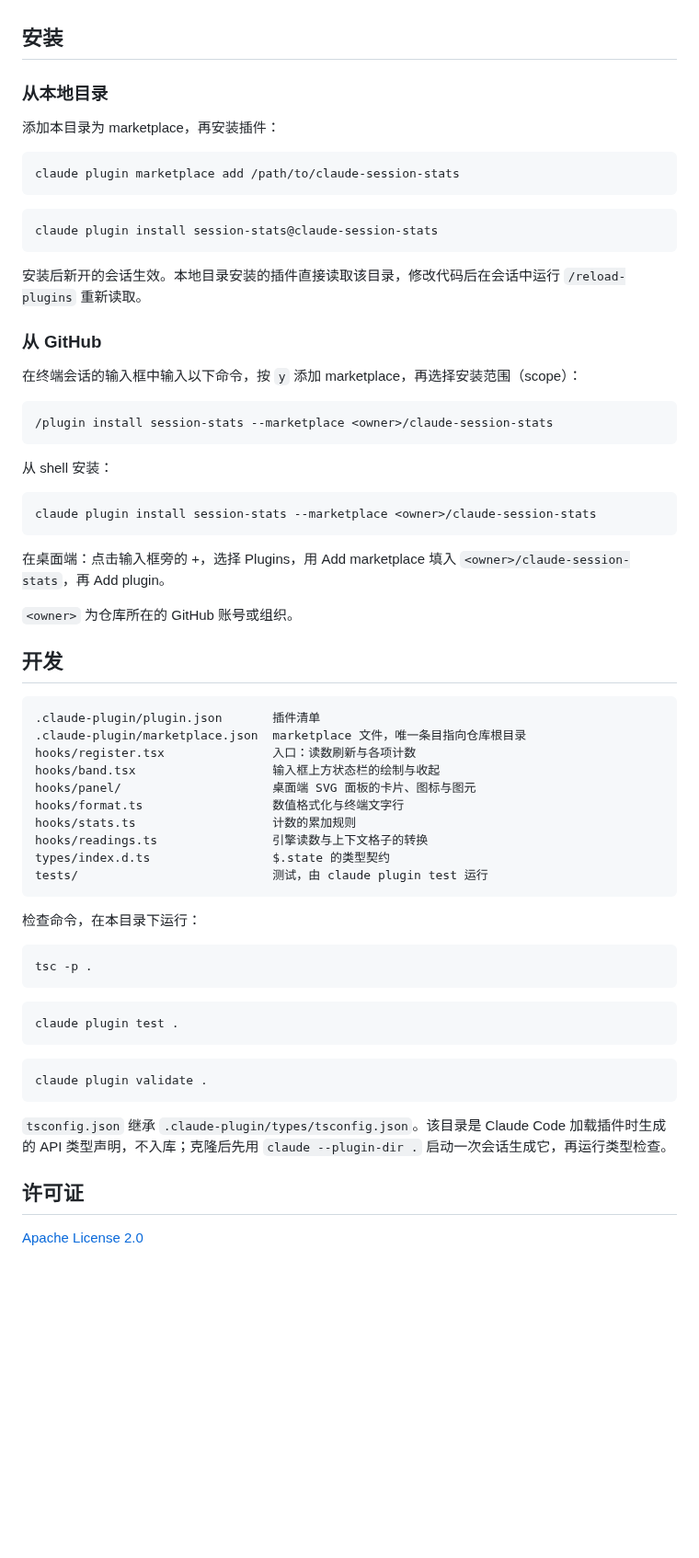
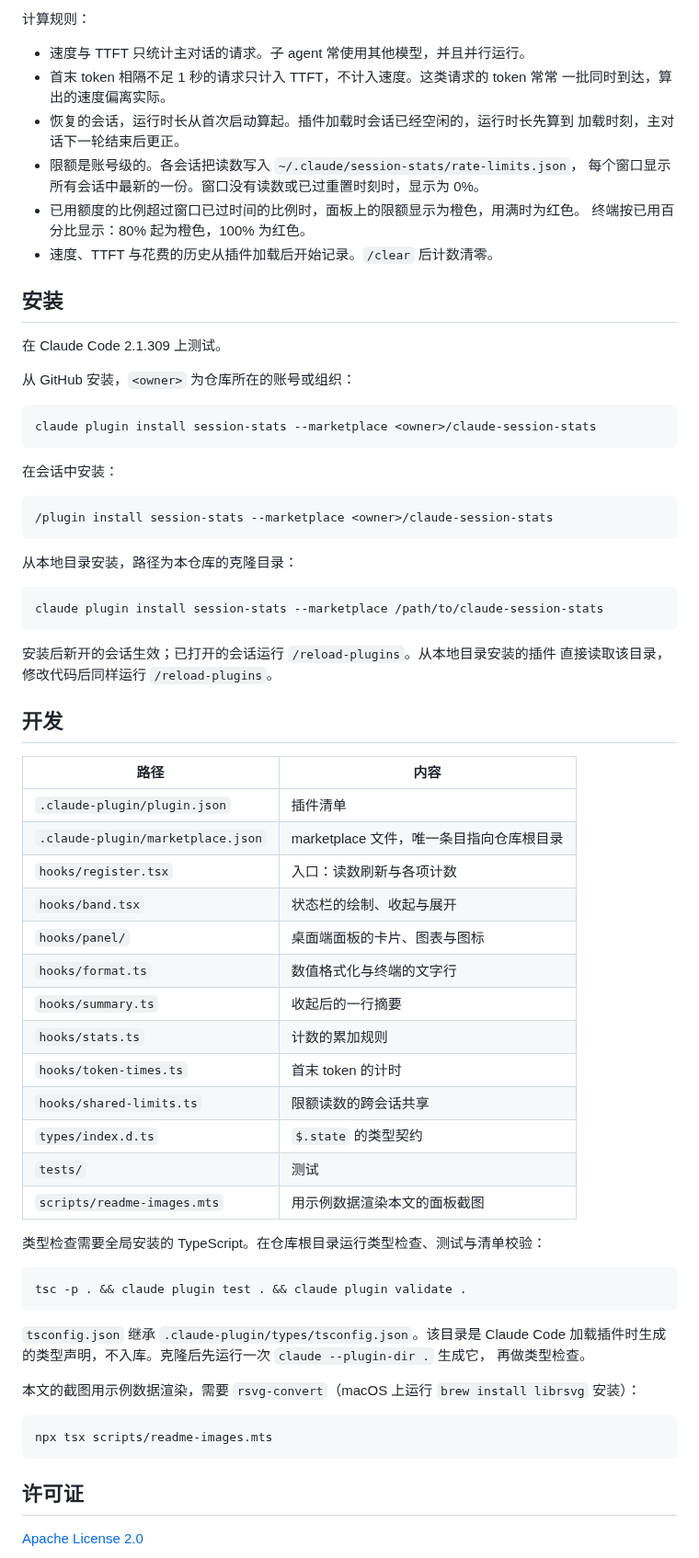
Before and after one commit to xumetide-dev/claude-session-stats, a Markdown page: README.md, the part around one of its changes. Shown at 92% size. GitHub-like rendering; blank space fills up the shorter version.

````diff
--- a/README.md
+++ b/README.md
@@ -26,72 +61,75 @@ Claude Code 插件（mod）：在输入框上方显示当前会话的状态统
+计算规则：
+
+- 速度与 TTFT 只统计主对话的请求。子 agent 常使用其他模型，并且并行运行。
+- 首末 token 相隔不足 1 秒的请求只计入 TTFT，不计入速度。这类请求的 token 常常
+  一批同时到达，算出的速度偏离实际。
+- 恢复的会话，运行时长从首次启动算起。插件加载时会话已经空闲的，运行时长先算到
+  加载时刻，主对话下一轮结束后更正。
+- 限额是账号级的。各会话把读数写入 `~/.claude/session-stats/rate-limits.json`，
+  每个窗口显示所有会话中最新的一份。窗口没有读数或已过重置时刻时，显示为 0%。
+- 已用额度的比例超过窗口已过时间的比例时，面板上的限额显示为橙色，用满时为红色。
+  终端按已用百分比显示：80% 起为橙色，100% 为红色。
+- 速度、TTFT 与花费的历史从插件加载后开始记录。`/clear` 后计数清零。
 
 ## 安装
 
-### 从本地目录
+在 Claude Code 2.1.309 上测试。
 
-添加本目录为 marketplace，再安装插件：
+从 GitHub 安装，`<owner>` 为仓库所在的账号或组织：
 
 ```bash
-claude plugin marketplace add /path/to/claude-session-stats
+claude plugin install session-stats --marketplace <owner>/claude-session-stats
 ```
 
-```bash
-claude plugin install session-stats@claude-session-stats
-```
-
-安装后新开的会话生效。本地目录安装的插件直接读取该目录，修改代码后在会话中运行
-`/reload-plugins` 重新读取。
-
-### 从 GitHub
-
-在终端会话的输入框中输入以下命令，按 `y` 添加 marketplace，再选择安装范围（scope）：
+在会话中安装：
 
 ```
 /plugin install session-stats --marketplace <owner>/claude-session-stats
 ```
 
-从 shell 安装：
+从本地目录安装，路径为本仓库的克隆目录：
 
 ```bash
-claude plugin install session-stats --marketplace <owner>/claude-session-stats
+claude plugin install session-stats --marketplace /path/to/claude-session-stats
 ```
 
-在桌面端：点击输入框旁的 +，选择 Plugins，用 Add marketplace 填入
-`<owner>/claude-session-stats`，再 Add plugin。
-
-`<owner>` 为仓库所在的 GitHub 账号或组织。
+安装后新开的会话生效；已打开的会话运行 `/reload-plugins`。从本地目录安装的插件
+直接读取该目录，修改代码后同样运行 `/reload-plugins`。
 
 ## 开发
 
-```
-.claude-plugin/plugin.json       插件清单
-.claude-plugin/marketplace.json  marketplace 文件，唯一条目指向仓库根目录
-hooks/register.tsx               入口：读数刷新与各项计数
-hooks/band.tsx                   输入框上方状态栏的绘制与收起
-hooks/panel/                     桌面端 SVG 面板的卡片、图标与图元
-hooks/format.ts                  数值格式化与终端文字行
-hooks/stats.ts                   计数的累加规则
-hooks/readings.ts                引擎读数与上下文格子的转换
-types/index.d.ts                 $.state 的类型契约
-tests/                           测试，由 claude plugin test 运行
-```
+| 路径 | 内容 |
+| --- | --- |
+| `.claude-plugin/plugin.json` | 插件清单 |
+| `.claude-plugin/marketplace.json` | marketplace 文件，唯一条目指向仓库根目录 |
+| `hooks/register.tsx` | 入口：读数刷新与各项计数 |
+| `hooks/band.tsx` | 状态栏的绘制、收起与展开 |
+| `hooks/panel/` | 桌面端面板的卡片、图表与图标 |
+| `hooks/format.ts` | 数值格式化与终端的文字行 |
+| `hooks/summary.ts` | 收起后的一行摘要 |
+| `hooks/stats.ts` | 计数的累加规则 |
+| `hooks/token-times.ts` | 首末 token 的计时 |
+| `hooks/shared-limits.ts` | 限额读数的跨会话共享 |
+| `types/index.d.ts` | `$.state` 的类型契约 |
+| `tests/` | 测试 |
+| `scripts/readme-images.mts` | 用示例数据渲染本文的面板截图 |
 
-检查命令，在本目录下运行：
+类型检查需要全局安装的 TypeScript。在仓库根目录运行类型检查、测试与清单校验：
 
 ```bash
-tsc -p .
-```
-
-```bash
-claude plugin test .
-```
-
-```bash
-claude plugin validate .
+tsc -p . && claude plugin test . && claude plugin validate .
 ```
 
 `tsconfig.json` 继承 `.claude-plugin/types/tsconfig.json`。该目录是 Claude Code
-加载插件时生成的 API 类型声明，不入库；克隆后先用 `claude --plugin-dir .`
-启动一次会话生成它，再运行类型检查。
+加载插件时生成的类型声明，不入库。克隆后先运行一次 `claude --plugin-dir .` 生成它，
+再做类型检查。
+
+本文的截图用示例数据渲染，需要 `rsvg-convert`（macOS 上运行 `brew install librsvg`
+安装）：
+
+```bash
+npx tsx scripts/readme-images.mts
+```
 
 ## 许可证
 
````
Also changed, not shown: other parts of README.md (+51 -16 lines), docs/images/panel-page-1.png (added), docs/images/panel-page-2.png (added), 1 other file.
